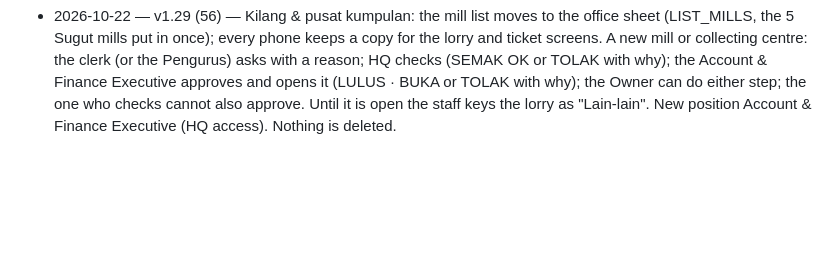
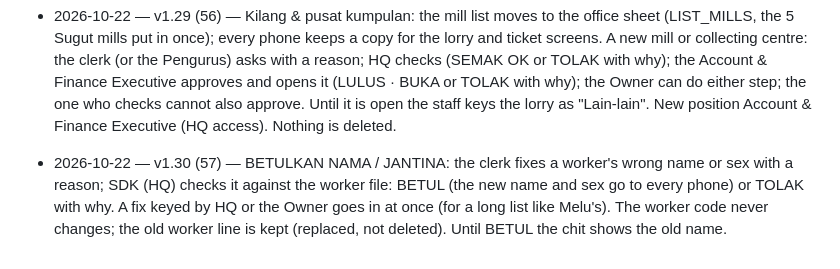
Before and after one commit to shasabah/e-book, a Markdown page: CHANGES.md, the part around the change. GitHub-like rendering; blank space fills up the shorter version.

Commit message:
1.30 (57) changes line

```diff
--- a/CHANGES.md
+++ b/CHANGES.md
@@ -93,3 +93,4 @@ One line per release: date, version, what changed.
 - 2026-10-22 — v1.27.2 (54) — Every box that opens over a screen (grading, confirm, WhatsApp text, pick people…) now has ‹ BALIK at the top, so no screen is left without a way back (reported by the Sugut clerk).
 - 2026-10-22 — v1.28 (55) — Pekerja masuk & keluar: every change needs a reason (absconded: the staff's explanation, keyed by the clerk). The Pengurus answers every change: LULUS, or TOLAK with why (BUKAN LARI for absconded). New hire is on the chit at once as waiting, off if rejected; resigned stays until approved, off after the last day; absconded off only after LULUS. After LULUS, SDK sees the whole trail and presses SELESAI. Owner sees counts and can do every step. Nothing is deleted.
 - 2026-10-22 — v1.29 (56) — Kilang & pusat kumpulan: the mill list moves to the office sheet (LIST_MILLS, the 5 Sugut mills put in once); every phone keeps a copy for the lorry and ticket screens. A new mill or collecting centre: the clerk (or the Pengurus) asks with a reason; HQ checks (SEMAK OK or TOLAK with why); the Account & Finance Executive approves and opens it (LULUS · BUKA or TOLAK with why); the Owner can do either step; the one who checks cannot also approve. Until it is open the staff keys the lorry as "Lain-lain". New position Account & Finance Executive (HQ access). Nothing is deleted.
+- 2026-10-22 — v1.30 (57) — BETULKAN NAMA / JANTINA: the clerk fixes a worker's wrong name or sex with a reason; SDK (HQ) checks it against the worker file: BETUL (the new name and sex go to every phone) or TOLAK with why. A fix keyed by HQ or the Owner goes in at once (for a long list like Melu's). The worker code never changes; the old worker line is kept (replaced, not deleted). Until BETUL the chit shows the old name.
```
